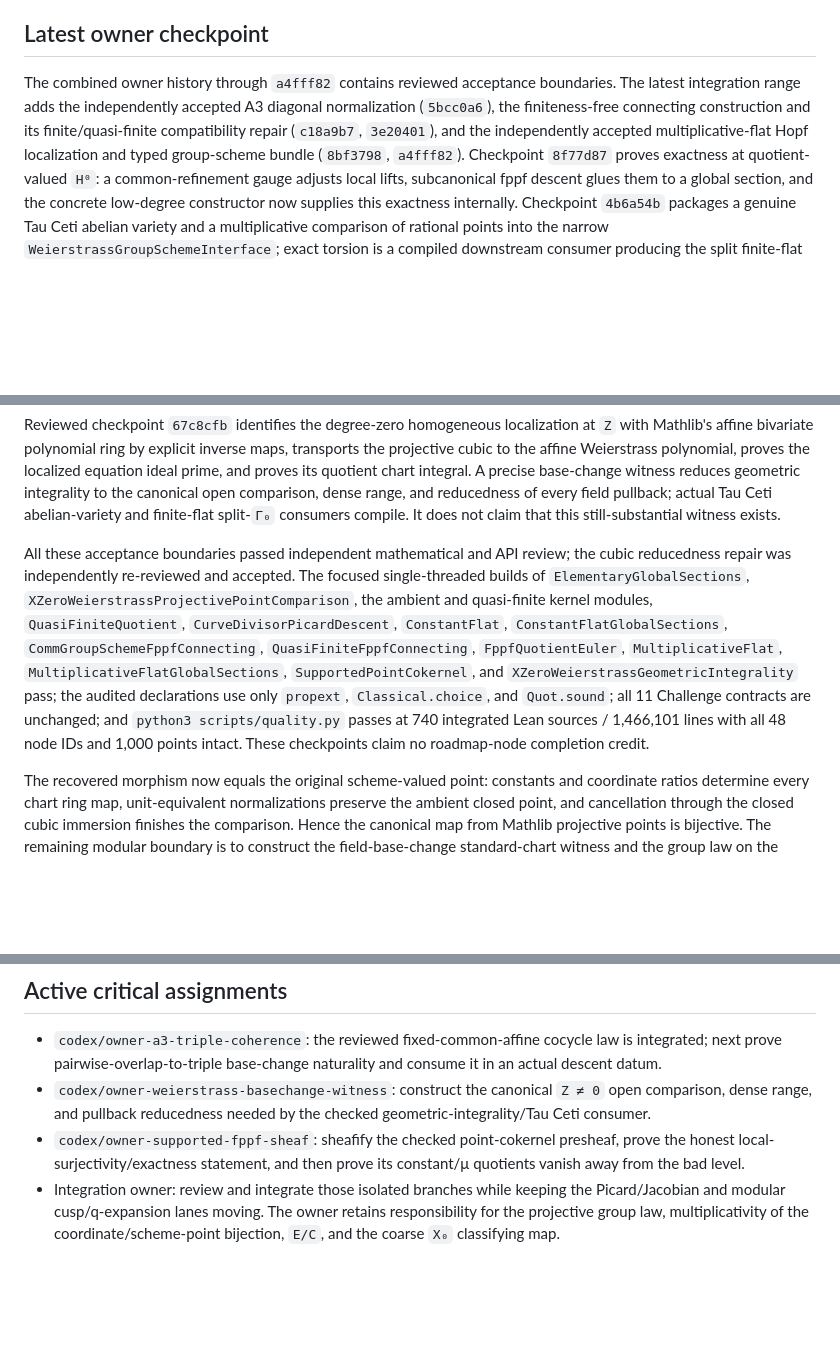
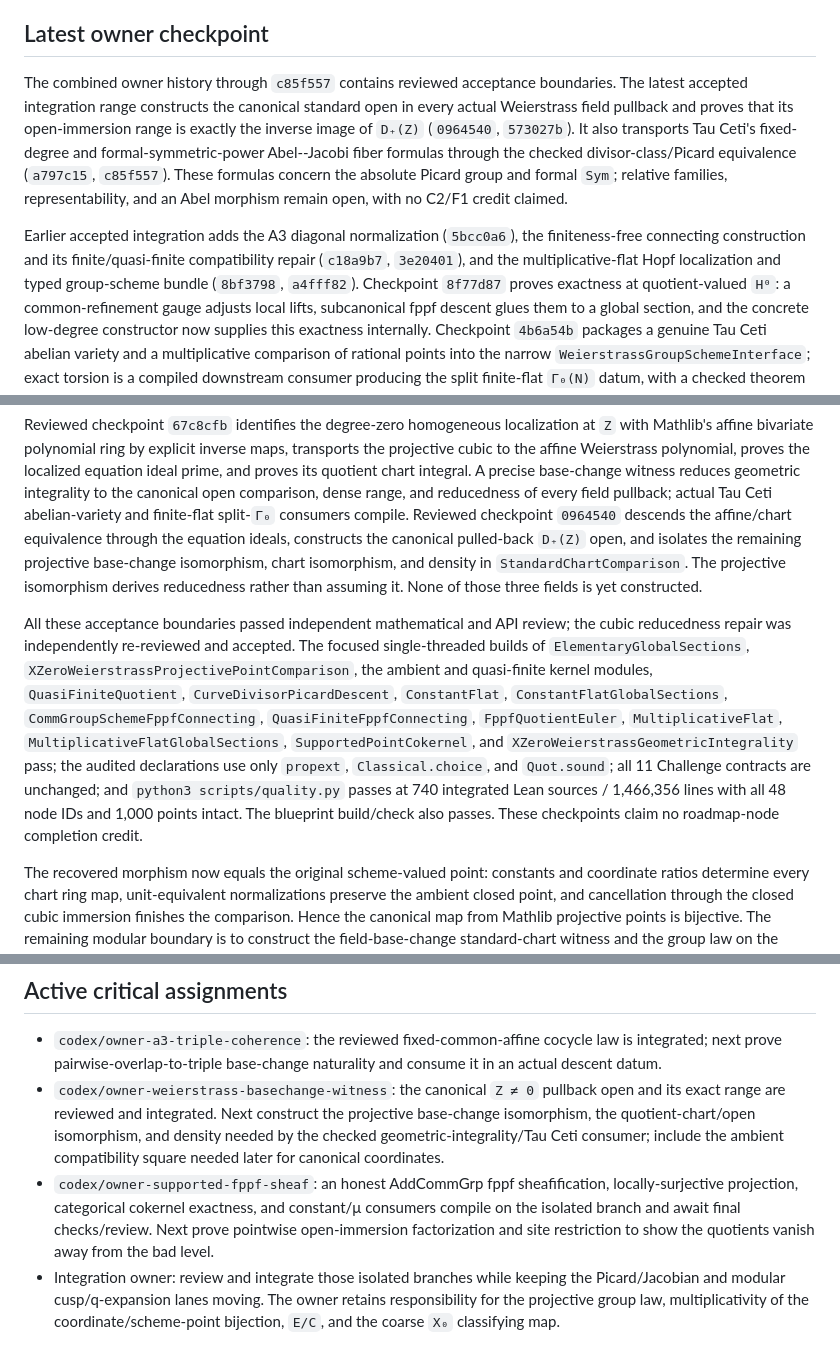
Before and after one commit to Vilin97/MazurTheorem, a Markdown page: coordination/OWNER_QUEUE.md, 3 parts joined by grey strips. Drawn GitHub-style; blank space fills up the shorter version.

Commit message:
docs(owner): checkpoint canonical chart and Picard fibers

```diff
--- a/coordination/OWNER_QUEUE.md
+++ b/coordination/OWNER_QUEUE.md
@@ -23,12 +23,21 @@ and product-dimension results and exact-pin completion remain credited.
 
 ## Latest owner checkpoint
 
-The combined owner history through `a4fff82` contains reviewed acceptance
-boundaries. The latest integration range adds the independently accepted A3
-diagonal normalization (`5bcc0a6`), the finiteness-free connecting construction
-and its finite/quasi-finite compatibility repair (`c18a9b7`, `3e20401`), and
-the independently accepted multiplicative-flat Hopf localization and typed
-group-scheme bundle (`8bf3798`, `a4fff82`). Checkpoint `8f77d87` proves
+The combined owner history through `c85f557` contains reviewed acceptance
+boundaries. The latest accepted integration range constructs the canonical
+standard open in every actual Weierstrass field pullback and proves that its
+open-immersion range is exactly the inverse image of `D₊(Z)` (`0964540`,
+`573027b`). It also transports Tau Ceti's fixed-degree and formal-symmetric-power
+Abel--Jacobi fiber formulas through the checked divisor-class/Picard equivalence
+(`a797c15`, `c85f557`). These formulas concern the absolute Picard group and
+formal `Sym`; relative families, representability, and an Abel morphism remain
+open, with no C2/F1 credit claimed.
+
+Earlier accepted integration adds the A3 diagonal normalization (`5bcc0a6`),
+the finiteness-free connecting construction and its finite/quasi-finite
+compatibility repair (`c18a9b7`, `3e20401`), and the multiplicative-flat Hopf
+localization and typed group-scheme bundle (`8bf3798`, `a4fff82`). Checkpoint
+`8f77d87` proves
 exactness at quotient-valued
 `H⁰`: a common-refinement gauge adjusts local lifts, subcanonical fppf descent
 glues them to a global section, and the concrete low-degree constructor now
@@ -98,7 +107,12 @@ polynomial, proves the localized equation ideal prime, and proves its quotient
 chart integral. A precise base-change witness reduces geometric integrality to
 the canonical open comparison, dense range, and reducedness of every field
 pullback; actual Tau Ceti abelian-variety and finite-flat split-`Γ₀` consumers
-compile. It does not claim that this still-substantial witness exists.
+compile. Reviewed checkpoint `0964540` descends the affine/chart equivalence
+through the equation ideals, constructs the canonical pulled-back `D₊(Z)` open,
+and isolates the remaining projective base-change isomorphism, chart isomorphism,
+and density in `StandardChartComparison`. The projective isomorphism derives
+reducedness rather than assuming it. None of those three fields is yet
+constructed.
 
 All these acceptance boundaries passed independent mathematical and API review;
 the cubic reducedness repair was independently re-reviewed and accepted.
@@ -112,8 +126,9 @@ kernel modules, `QuasiFiniteQuotient`, `CurveDivisorPicardDescent`,
 pass; the audited declarations use only
 `propext`, `Classical.choice`, and `Quot.sound`; all 11 Challenge contracts are
 unchanged; and `python3 scripts/quality.py` passes at 740 integrated Lean
-sources / 1,466,101 lines with all 48 node IDs and 1,000 points intact. These
-checkpoints claim no roadmap-node completion credit.
+sources / 1,466,356 lines with all 48 node IDs and 1,000 points intact. The
+blueprint build/check also passes. These checkpoints claim no roadmap-node
+completion credit.
 
 The recovered morphism now equals the original scheme-valued point: constants
 and coordinate ratios determine every chart ring map, unit-equivalent
@@ -575,12 +590,16 @@ or accounting shortcut.
 - `codex/owner-a3-triple-coherence`: the reviewed fixed-common-affine cocycle
   law is integrated; next prove pairwise-overlap-to-triple
   base-change naturality and consume it in an actual descent datum.
-- `codex/owner-weierstrass-basechange-witness`: construct the canonical
-  `Z ≠ 0` open comparison, dense range, and pullback reducedness needed by the
-  checked geometric-integrality/Tau Ceti consumer.
-- `codex/owner-supported-fppf-sheaf`: sheafify the checked point-cokernel
-  presheaf, prove the honest local-surjectivity/exactness statement, and then
-  prove its constant/μ quotients vanish away from the bad level.
+- `codex/owner-weierstrass-basechange-witness`: the canonical `Z ≠ 0` pullback
+  open and its exact range are reviewed and integrated. Next construct the
+  projective base-change isomorphism, the quotient-chart/open isomorphism, and
+  density needed by the checked geometric-integrality/Tau Ceti consumer; include
+  the ambient compatibility square needed later for canonical coordinates.
+- `codex/owner-supported-fppf-sheaf`: an honest AddCommGrp fppf sheafification,
+  locally-surjective projection, categorical cokernel exactness, and constant/μ
+  consumers compile on the isolated branch and await final checks/review. Next
+  prove pointwise open-immersion factorization and site restriction to show the
+  quotients vanish away from the bad level.
 - Integration owner: review and integrate those isolated branches while
   keeping the Picard/Jacobian and modular cusp/q-expansion lanes moving. The
   owner retains responsibility for the projective group law,
```
